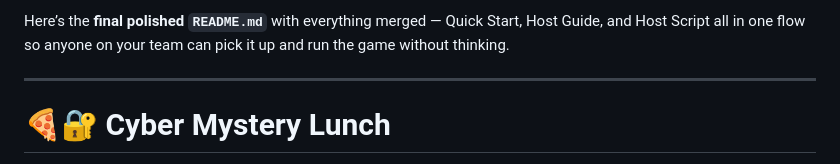
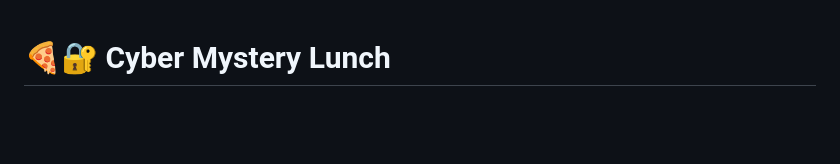
Before and after one commit to BryanChetcuti/cyber-mystery-lunch, a Markdown page: README.md, the part around the change. Drawn GitHub-style; blank space fills up the shorter version.

```diff
--- a/README.md
+++ b/README.md
@@ -1,7 +1,3 @@
-Here’s the **final polished `README.md`** with everything merged — Quick Start, Host Guide, and Host Script all in one flow so anyone on your team can pick it up and run the game without thinking.
-
----
-
 # 🍕🔐 Cyber Mystery Lunch
 
 A quick, team-friendly web game for solving a lighthearted **tech mystery** over lunch.
```
